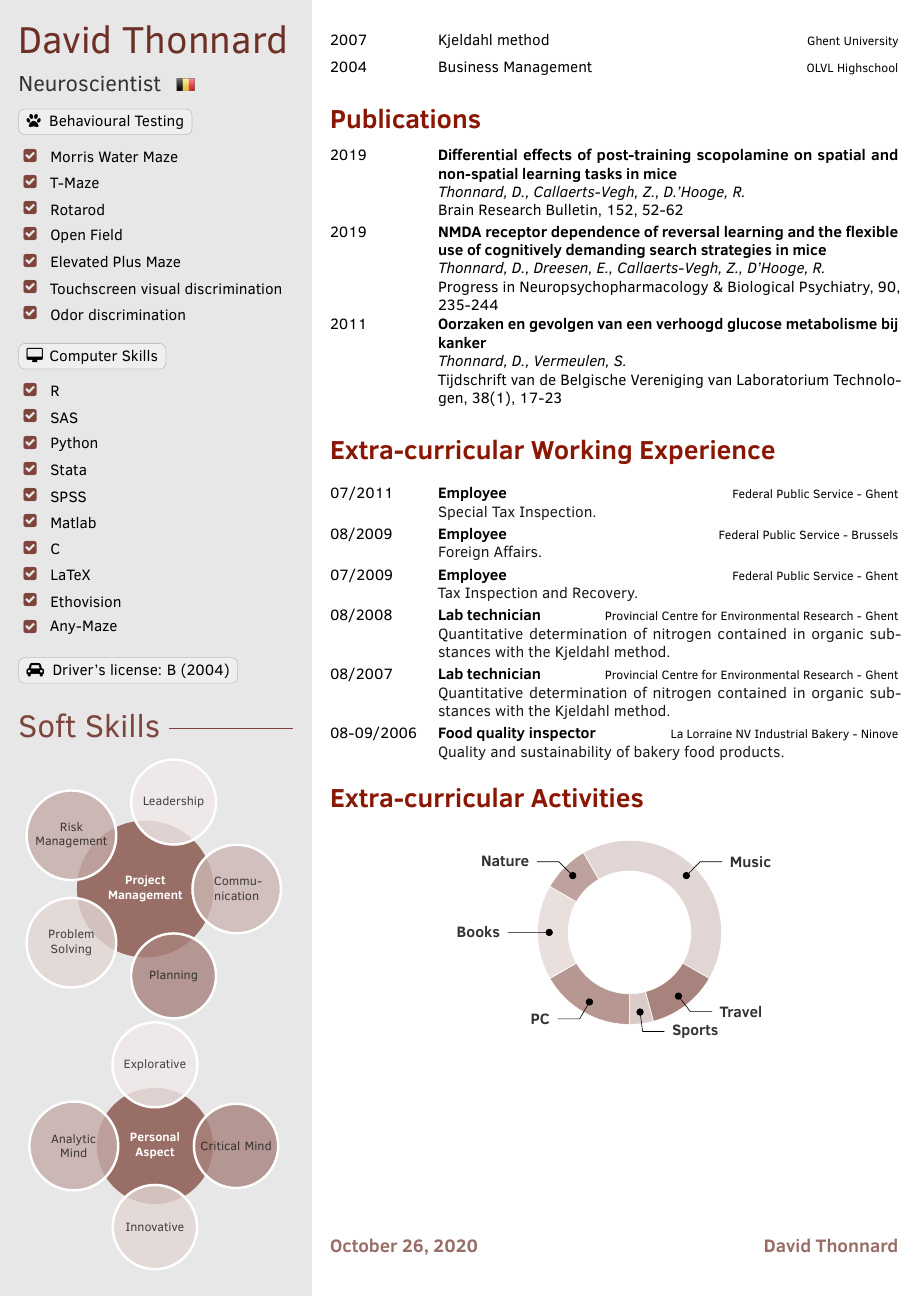
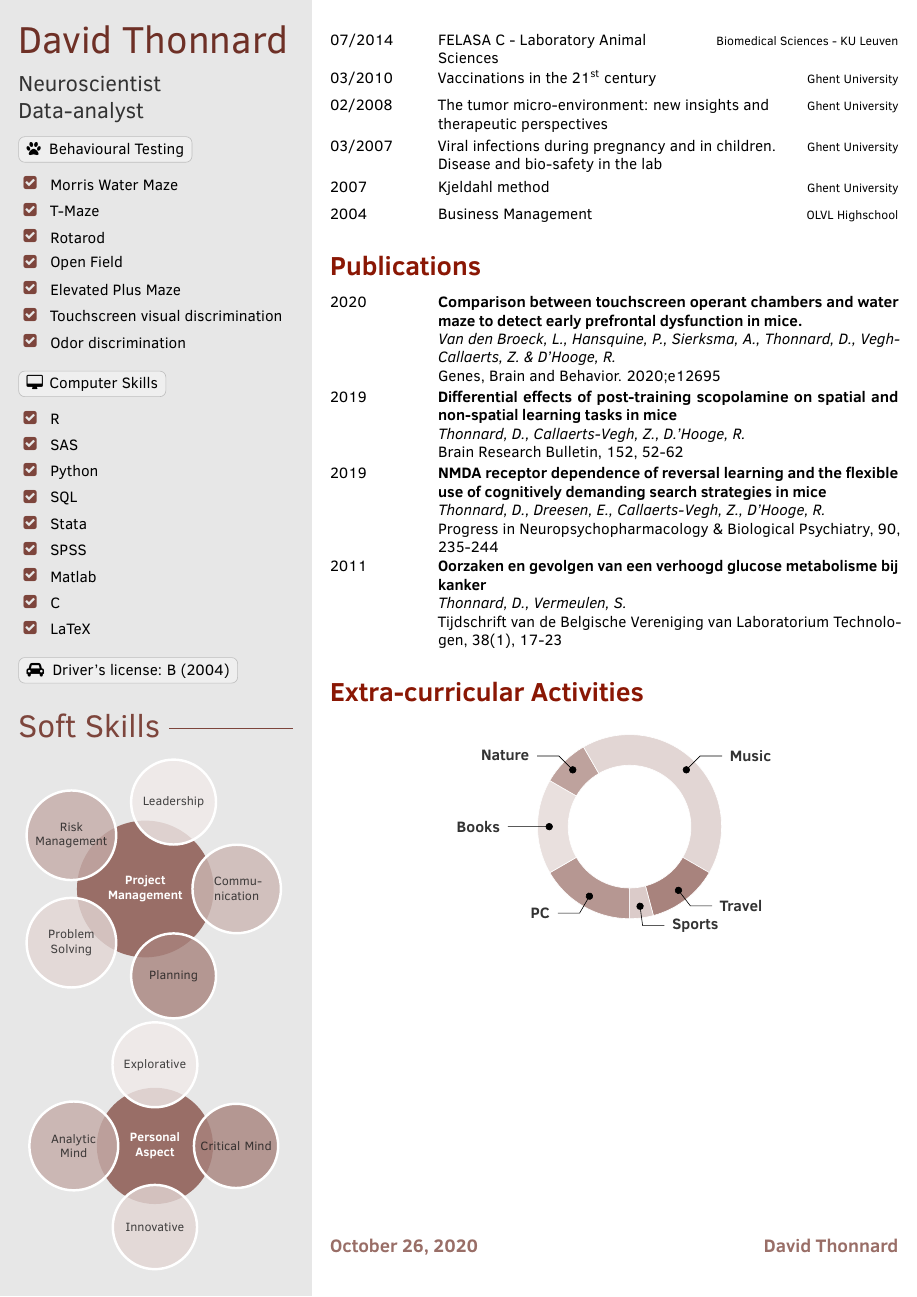
Before and after one commit to Thonnard/cv, a LaTeX CV (CV David Thonnard.tex): page 2 of 2. Compiled offline with pdfLaTeX.

Commit message:
update cv
latest job

```diff
--- a/CV David Thonnard.tex
+++ b/CV David Thonnard.tex
@@ -83,8 +83,9 @@
 \cvname{David Thonnard}
 % job title/career
 \cvjobtitle{
-	\begin{tabular}{cc}
-		Neuroscientist \hspace{0.2cm}  & \includegraphics[align=c,scale=0.25]{pics/flags/BE_crop.png} \\
+	\begin{tabular}{lc}
+		Neuroscientist & \\
+		Data-analyst & \\
 	\end{tabular}
 }
 
@@ -94,7 +95,7 @@
 
 % NOTE: ordering in sidebar will mimic the following order
 % date of birth
-\cvbirthday{July 26, 1985 (\myage)}
+\cvbirthday{July 26, 1985 (\myage) \hspace{0.2cm} \includegraphics[align=b,scale=0.25]{pics/flags/BE_crop.png}}
 % short address/location, use \newline if more than 1 line is required
 \cvaddress{Leuven, Belgium}
 % phone number
@@ -122,7 +123,7 @@
 
 	\profilesection{About Me}
 	\aboutme{
-		I am a neuroscientist with a biomedical and psychological background. For the past 5 years I have been studying cognitive flexibility. More recently, I have gained interest in statistics and programming, which helps me to improve my data analyses.
+		I am a neuroscientist with a biomedical and psychological background. For the past 8 years I have been studying cognitive flexibility. More recently, I have gained interest in statistics and programming, which helps me to improve my data analyses.
 	}
 
 	\profilesection{Languages}
@@ -169,13 +170,12 @@
 	\skill{\faCheckSquare}{R}
 	\skill{\faCheckSquare}{SAS}
 	\skill{\faCheckSquare}{Python}
+	\skill{\faCheckSquare}{SQL}
 	\skill{\faCheckSquare}{Stata}
 	\skill{\faCheckSquare}{SPSS}
 	\skill{\faCheckSquare}{Matlab}
 	\skill{\faCheckSquare}{C}
 	\skill{\faCheckSquare}{LaTeX}
-	\skill{\faCheckSquare}{Ethovision}
-	\skill{\faCheckSquare}{Any-Maze}
 
 	\vspace*{0.3cm}
 	\chartlabel{\faCar \hspace{0.1cm} Driver's license: B (2004)}
@@ -285,25 +283,20 @@
 
 %\cvsection{Certificates and Courses}
 \begin{cvtable}[1.5]
+	\cvitem{07/2014}{FELASA C - Laboratory Animal Sciences}{Biomedical Sciences - KU Leuven}{}
+	\cvitem{03/2010}{Vaccinations in the 21\textsuperscript{st} century}{Ghent University}{}
+	\cvitem{02/2008}{The tumor micro-environment: new insights and therapeutic perspectives}{Ghent University}{}
+	\cvitem{03/2007}{Viral infections during pregnancy and in children. Disease and bio-safety in the lab}{Ghent University}{}
 	\cvitem{2007}{Kjeldahl method}{Ghent University}{}
 	\cvitem{2004}{Business Management}{OLVL Highschool}{}
 \end{cvtable}
 
 \cvsection{Publications}
 \begin{cvtable}
+	\cvpubitem{Comparison between touchscreen operant chambers and water maze to detect early prefrontal dysfunction in mice.}{Van den Broeck, L., Hansquine, P., Sierksma, A., Thonnard, D., Vegh-Callaerts, Z. \& D’Hooge, R.}{Genes, Brain and Behavior. 2020;e12695}{2020}
 	\cvpubitem{Differential effects of post-training scopolamine on spatial and non-spatial learning tasks in mice}{Thonnard, D., Callaerts-Vegh, Z., D.’Hooge, R.}{Brain Research Bulletin, 152, 52-62}{2019}
 	\cvpubitem{NMDA receptor dependence of reversal learning and the flexible use of cognitively demanding search strategies in mice}{Thonnard, D., Dreesen, E., Callaerts-Vegh, Z., D’Hooge, R. }{Progress in Neuropsychopharmacology \& Biological Psychiatry, 90, 235-244}{2019}
 	\cvpubitem{Oorzaken en gevolgen van een verhoogd glucose metabolisme bij kanker}{Thonnard, D., Vermeulen, S.}{Tijdschrift van de Belgische Vereniging van Laboratorium Technologen, 38(1), 17-23}{2011}
-\end{cvtable}
-
-\cvsection{Extra-curricular Working Experience}
-\begin{cvtable}[1.5]
-	\cvitem{07/2011}{Employee}{Federal Public Service - Ghent}{Special Tax Inspection.}
-	\cvitem{08/2009}{Employee}{Federal Public Service - Brussels}{Foreign Affairs.}
-	\cvitem{07/2009}{Employee}{Federal Public Service - Ghent}{Tax Inspection and Recovery.}
-	\cvitem{08/2008}{Lab technician}{Provincial Centre for Environmental Research - Ghent}{Quantitative determination of nitrogen contained in organic substances with the Kjeldahl method.}
-	\cvitem{08/2007}{Lab technician}{Provincial Centre for Environmental Research - Ghent}{Quantitative determination of nitrogen contained in organic substances with the Kjeldahl method.}
-	\cvitem{08-09/2006}{Food quality inspector}{La Lorraine NV Industrial Bakery - Ninove}{Quality and sustainability of bakery food products.}
 \end{cvtable}
 
 
```
Also changed, not shown: CV David Thonnard.pdf, CV David Thonnard.tex (8 more changed lines).
